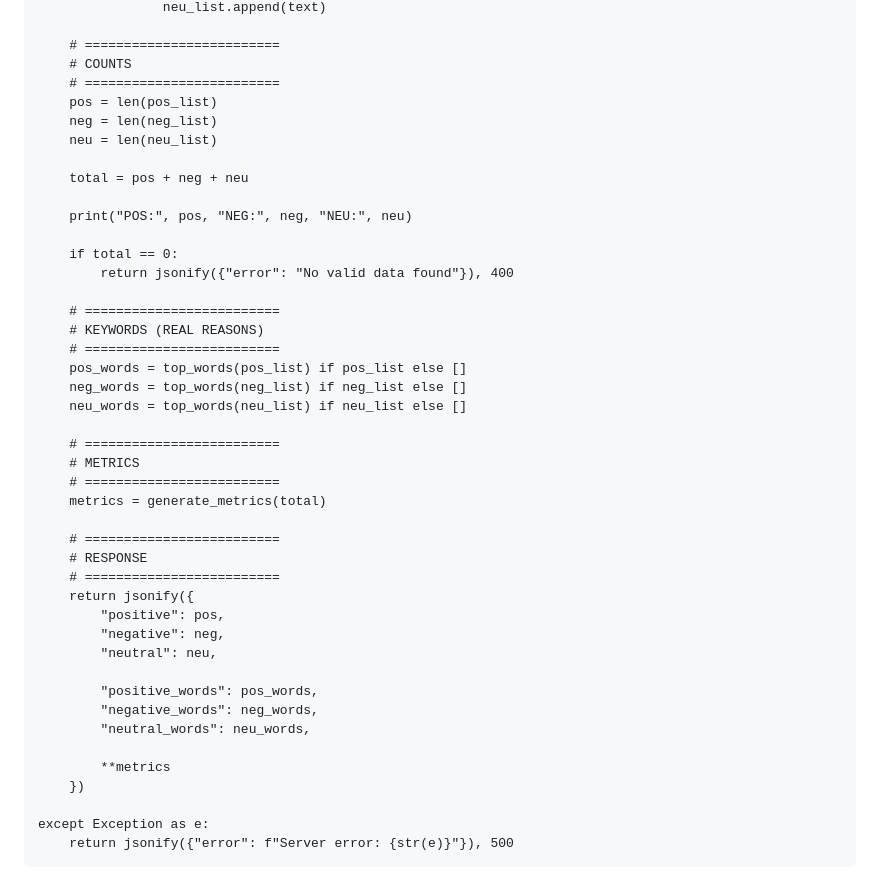
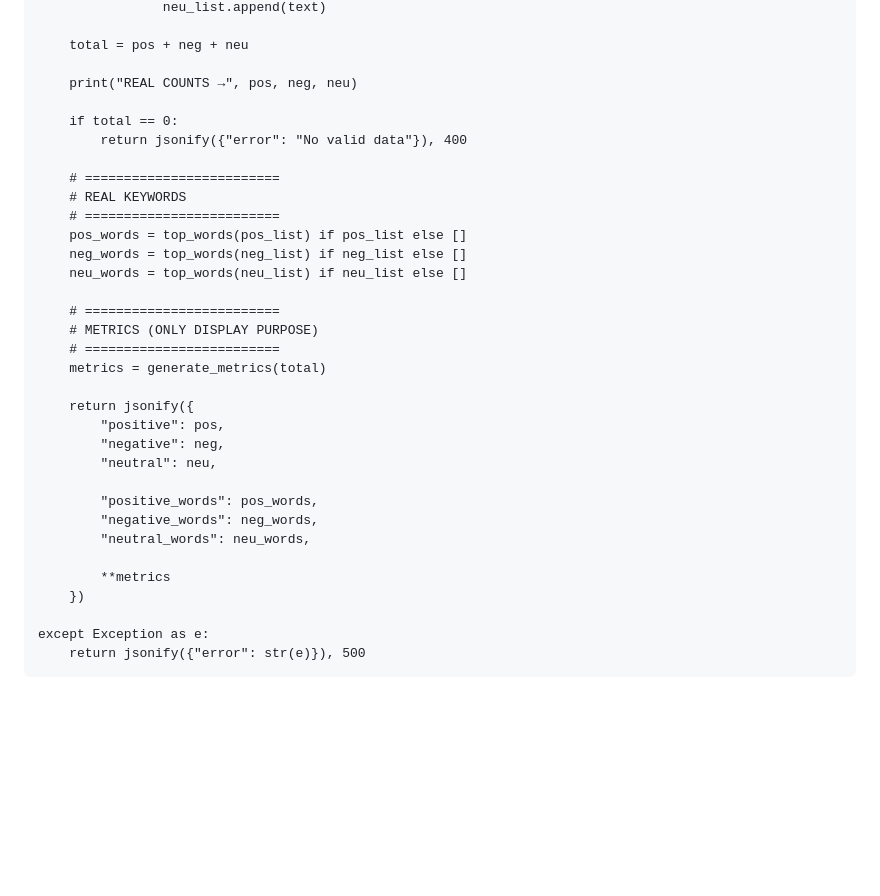
Before and after one commit to shivakumargaddi8/Portfolio1, a Markdown page: README.md, the part around one of its changes. GitHub-like rendering; blank space fills up the shorter version.

```diff
--- a/README.md
+++ b/README.md
@@ -94,34 +98,24 @@ def upload():
                     neu_list.append(text)
-
-        # =========================
-        # COUNTS
-        # =========================
-        pos = len(pos_list)
-        neg = len(neg_list)
-        neu = len(neu_list)
 
         total = pos + neg + neu
 
-        print("POS:", pos, "NEG:", neg, "NEU:", neu)
+        print("REAL COUNTS →", pos, neg, neu)
 
         if total == 0:
-            return jsonify({"error": "No valid data found"}), 400
+            return jsonify({"error": "No valid data"}), 400
 
         # =========================
-        # KEYWORDS (REAL REASONS)
+        # REAL KEYWORDS
         # =========================
         pos_words = top_words(pos_list) if pos_list else []
         neg_words = top_words(neg_list) if neg_list else []
         neu_words = top_words(neu_list) if neu_list else []
 
         # =========================
-        # METRICS
+        # METRICS (ONLY DISPLAY PURPOSE)
         # =========================
         metrics = generate_metrics(total)
 
-        # =========================
-        # RESPONSE
-        # =========================
         return jsonify({
             "positive": pos,
             "negative": neg,
@@ -135,4 +129,4 @@ def upload():
         })
 
     except Exception as e:
-        return jsonify({"error": f"Server error: {str(e)}"}), 500
+        return jsonify({"error": str(e)}), 500
```
Also changed, not shown: other parts of README.md (+29 -25 lines).
